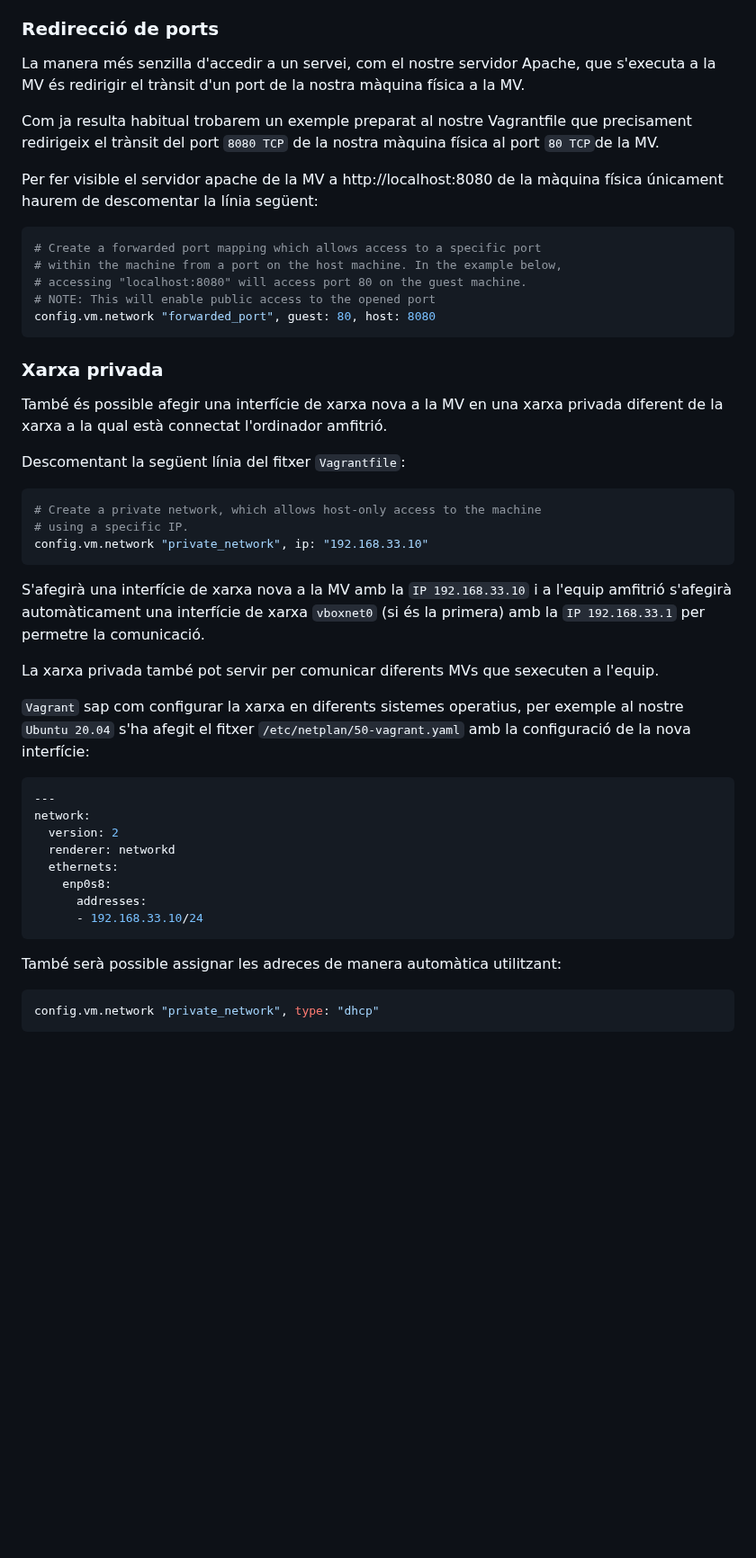
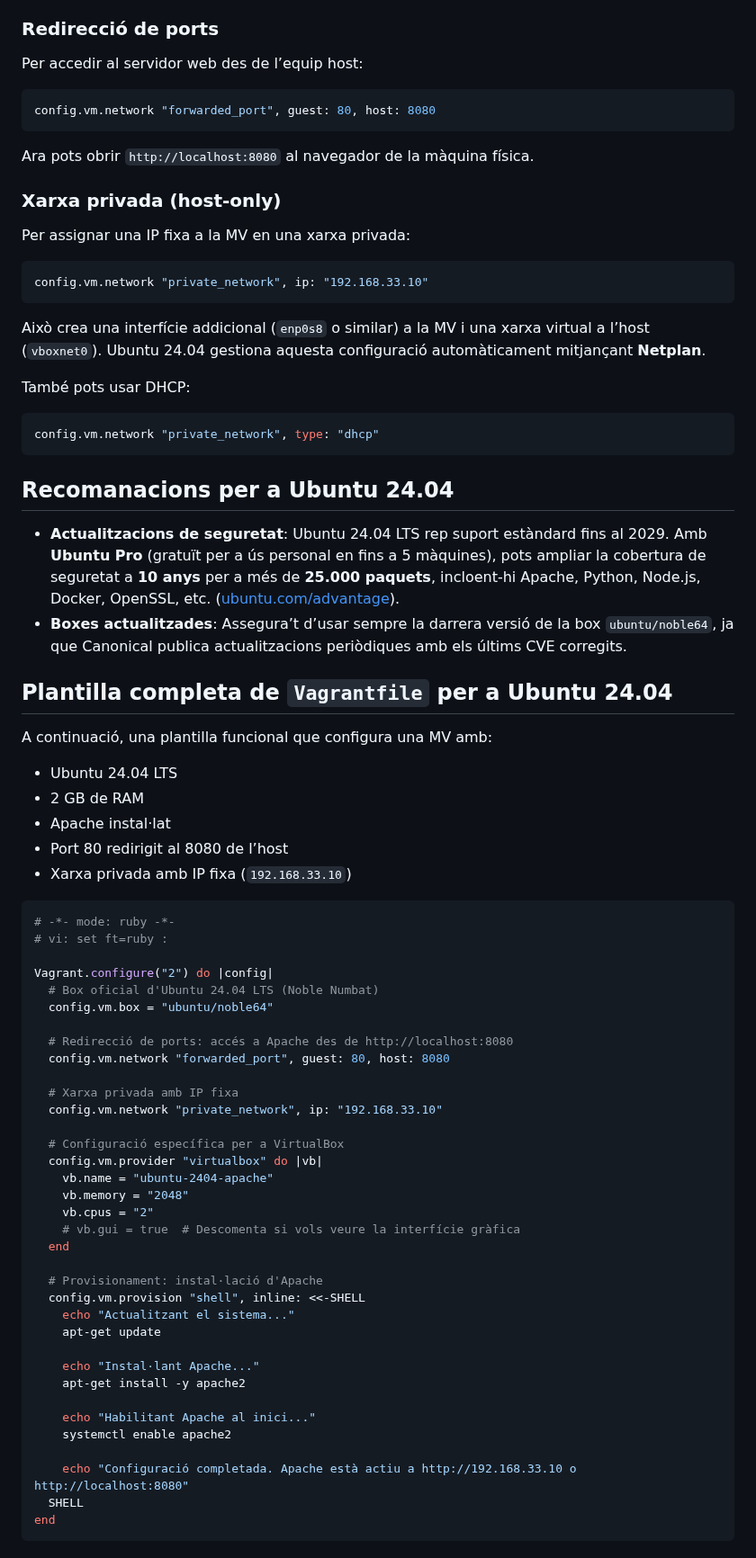
Before and after one commit to rusben/smx-m08, a Markdown page: docs/vagrant-intro.md, the part around one of its changes. Shown at 90% size. GitHub-like rendering; blank space fills up the shorter version.

````diff
--- a/docs/vagrant-intro.md
+++ b/docs/vagrant-intro.md
@@ -159,52 +155,78 @@ S'instal·larà el servidor web `apache` de manera automàtica en crear l'entorn
 
 ### Redirecció de ports
 
-La manera més senzilla d'accedir a un servei, com el nostre servidor Apache, que s'executa a la MV és redirigir el trànsit d'un port de la nostra màquina física a la MV.
+Per accedir al servidor web des de l’equip host:
 
-Com ja resulta habitual trobarem un exemple preparat al nostre Vagrantfile que precisament redirigeix el trànsit del port `8080 TCP` de la nostra màquina física al port `80 TCP`de la MV.
-
-Per fer visible el servidor apache de la MV a http://localhost:8080 de la màquina física únicament haurem de descomentar la línia següent:
-
-```console
-# Create a forwarded port mapping which allows access to a specific port
-# within the machine from a port on the host machine. In the example below,
-# accessing "localhost:8080" will access port 80 on the guest machine.
-# NOTE: This will enable public access to the opened port
+```ruby
 config.vm.network "forwarded_port", guest: 80, host: 8080
 ```
 
-### Xarxa privada
+Ara pots obrir `http://localhost:8080` al navegador de la màquina física.
 
-També és possible afegir una interfície de xarxa nova a la MV en una xarxa privada diferent de la xarxa a la qual està connectat l'ordinador amfitrió.
+### Xarxa privada (host-only)
 
-Descomentant la següent línia del fitxer `Vagrantfile`:
+Per assignar una IP fixa a la MV en una xarxa privada:
 
-```console
-# Create a private network, which allows host-only access to the machine
-# using a specific IP.
+```ruby
 config.vm.network "private_network", ip: "192.168.33.10"
 ```
 
-S'afegirà una interfície de xarxa nova a la MV amb la `IP 192.168.33.10` i a l'equip amfitrió s'afegirà automàticament una interfície de xarxa `vboxnet0` (si és la primera) amb la `IP 192.168.33.1` per permetre la comunicació.
+Això crea una interfície addicional (`enp0s8` o similar) a la MV i una xarxa virtual a l’host (`vboxnet0`). Ubuntu 24.04 gestiona aquesta configuració automàticament mitjançant **Netplan**.
 
-La xarxa privada també pot servir per comunicar diferents MVs que sexecuten a l'equip.
+També pots usar DHCP:
 
-`Vagrant` sap com configurar la xarxa en diferents sistemes operatius, per exemple al nostre `Ubuntu 20.04` s'ha afegit el fitxer `/etc/netplan/50-vagrant.yaml` amb la configuració de la nova interfície:
-
-
-```console
----
-network:
-  version: 2
-  renderer: networkd
-  ethernets:
-    enp0s8:
-      addresses:
-      - 192.168.33.10/24
+```ruby
+config.vm.network "private_network", type: "dhcp"
 ```
 
-També serà possible assignar les adreces de manera automàtica utilitzant:
+## Recomanacions per a Ubuntu 24.04
 
-```console
-config.vm.network "private_network", type: "dhcp"
+- **Actualitzacions de seguretat**: Ubuntu 24.04 LTS rep suport estàndard fins al 2029. Amb **Ubuntu Pro** (gratuït per a ús personal en fins a 5 màquines), pots ampliar la cobertura de seguretat a **10 anys** per a més de **25.000 paquets**, incloent-hi Apache, Python, Node.js, Docker, OpenSSL, etc. ([ubuntu.com/advantage](https://ubuntu.com/advantage)).
+- **Boxes actualitzades**: Assegura’t d’usar sempre la darrera versió de la box `ubuntu/noble64`, ja que Canonical publica actualitzacions periòdiques amb els últims CVE corregits.
+
+## Plantilla completa de `Vagrantfile` per a Ubuntu 24.04
+
+A continuació, una plantilla funcional que configura una MV amb:
+- Ubuntu 24.04 LTS
+- 2 GB de RAM
+- Apache instal·lat
+- Port 80 redirigit al 8080 de l’host
+- Xarxa privada amb IP fixa (`192.168.33.10`)
+
+```ruby
+# -*- mode: ruby -*-
+# vi: set ft=ruby :
+
+Vagrant.configure("2") do |config|
+  # Box oficial d'Ubuntu 24.04 LTS (Noble Numbat)
+  config.vm.box = "ubuntu/noble64"
+
+  # Redirecció de ports: accés a Apache des de http://localhost:8080
+  config.vm.network "forwarded_port", guest: 80, host: 8080
+
+  # Xarxa privada amb IP fixa
+  config.vm.network "private_network", ip: "192.168.33.10"
+
+  # Configuració específica per a VirtualBox
+  config.vm.provider "virtualbox" do |vb|
+    vb.name = "ubuntu-2404-apache"
+    vb.memory = "2048"
+    vb.cpus = "2"
+    # vb.gui = true  # Descomenta si vols veure la interfície gràfica
+  end
+
+  # Provisionament: instal·lació d'Apache
+  config.vm.provision "shell", inline: <<-SHELL
+    echo "Actualitzant el sistema..."
+    apt-get update
+
+    echo "Instal·lant Apache..."
+    apt-get install -y apache2
+
+    echo "Habilitant Apache al inici..."
+    systemctl enable apache2
+
+    echo "Configuració completada. Apache està actiu a http://192.168.33.10 o http://localhost:8080"
+  SHELL
+end
 ```
````
Also changed, not shown: other parts of docs/vagrant-intro.md (+133 -118 lines).
